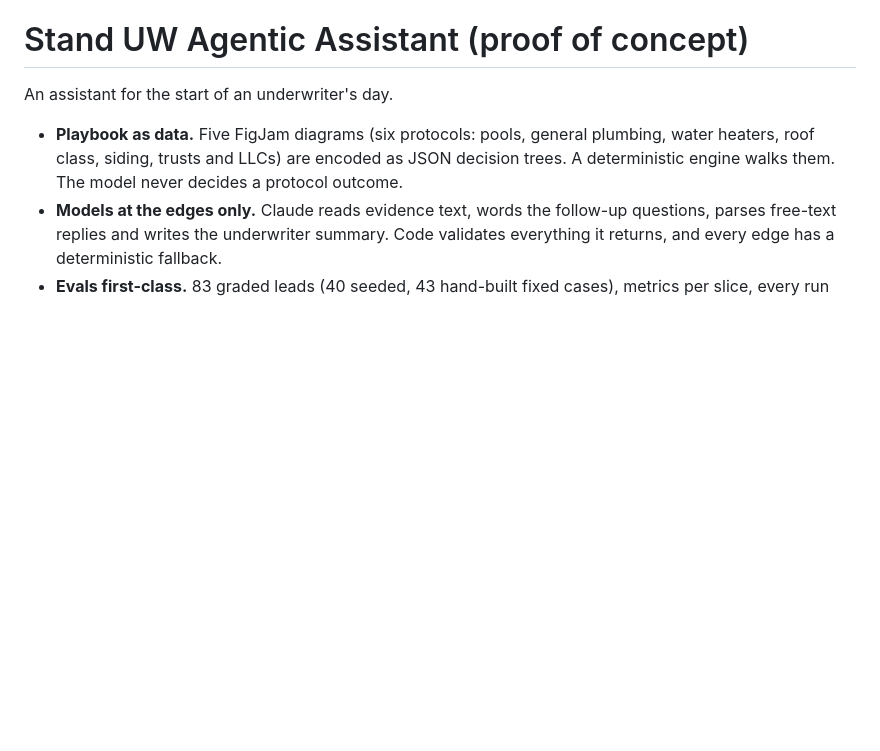
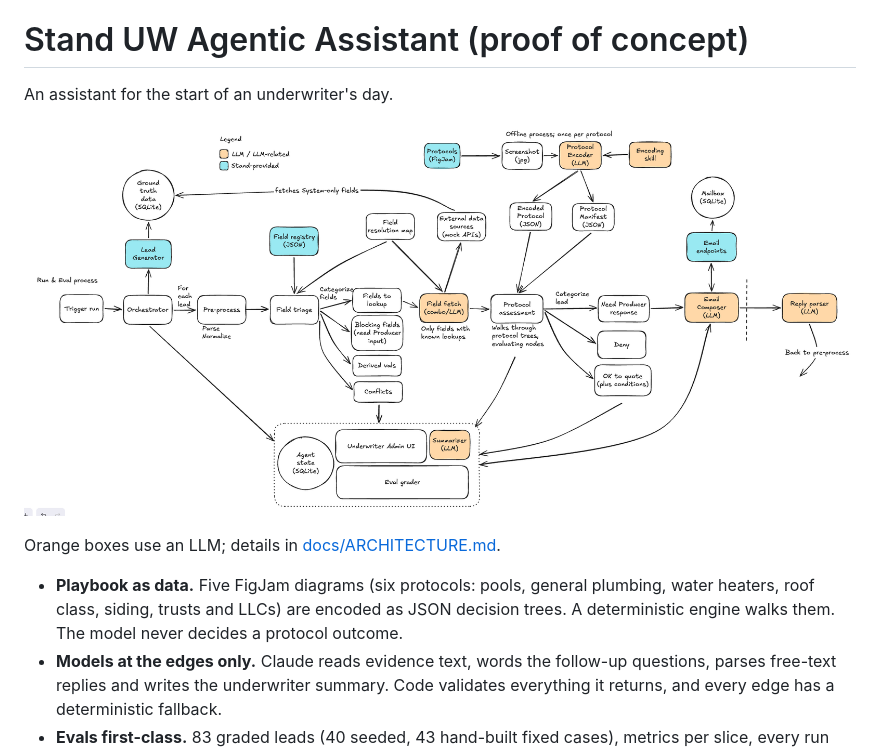
Before and after one commit to Ryams/uw-agentic-takehome, a Markdown page: README.md, the part around the change. Rendered like a GitHub page; blank space fills up the shorter version.

Commit message:
Reference the architecture diagram from README and ARCHITECTURE.md
Co-Authored-By: Claude Sonnet 5.5 <noreply@anthropic.com>

```diff
--- a/README.md
+++ b/README.md
@@ -1,6 +1,10 @@
 # Stand UW Agentic Assistant (proof of concept)
 
 An assistant for the start of an underwriter's day.
+
+![Architecture diagram](Architecture%20Diagram.png)
+
+Orange boxes use an LLM; details in [docs/ARCHITECTURE.md](docs/ARCHITECTURE.md).
 
 - **Playbook as data.** Five FigJam diagrams (six protocols: pools, general plumbing, water heaters, roof class, siding, trusts and LLCs) are encoded as JSON decision trees. A deterministic engine walks them. The model never decides a protocol outcome.
 - **Models at the edges only.** Claude reads evidence text, words the follow-up questions, parses free-text replies and writes the underwriter summary. Code validates everything it returns, and every edge has a deterministic fallback.
```
Also changed, not shown: docs/ARCHITECTURE.md (+4 -0 lines).
